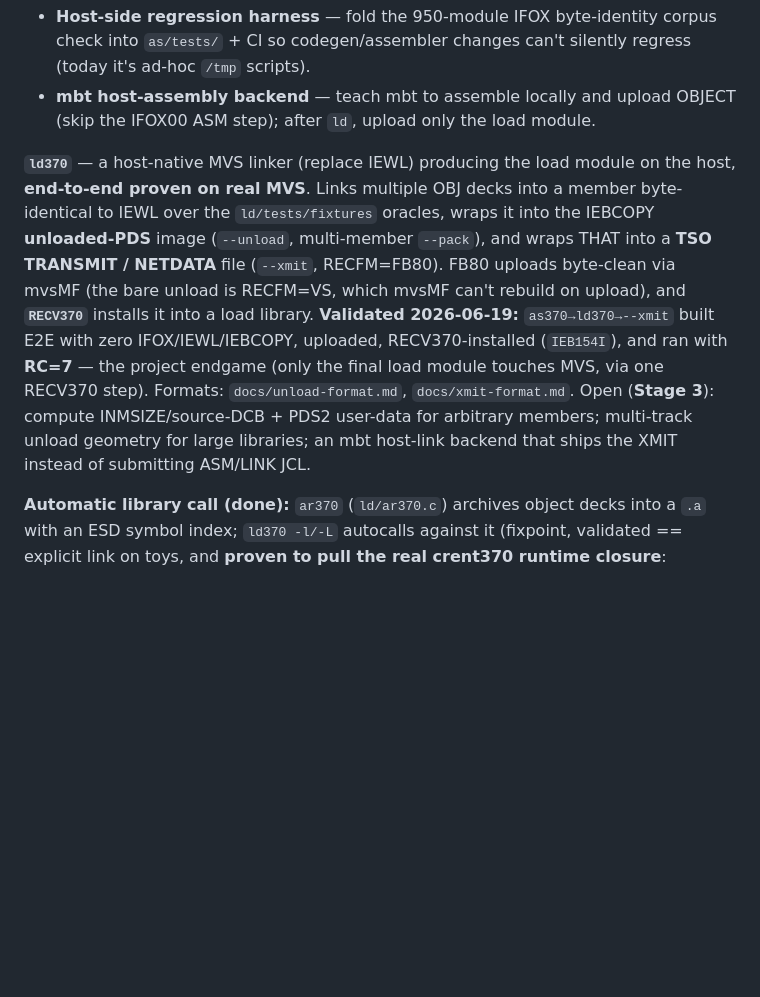
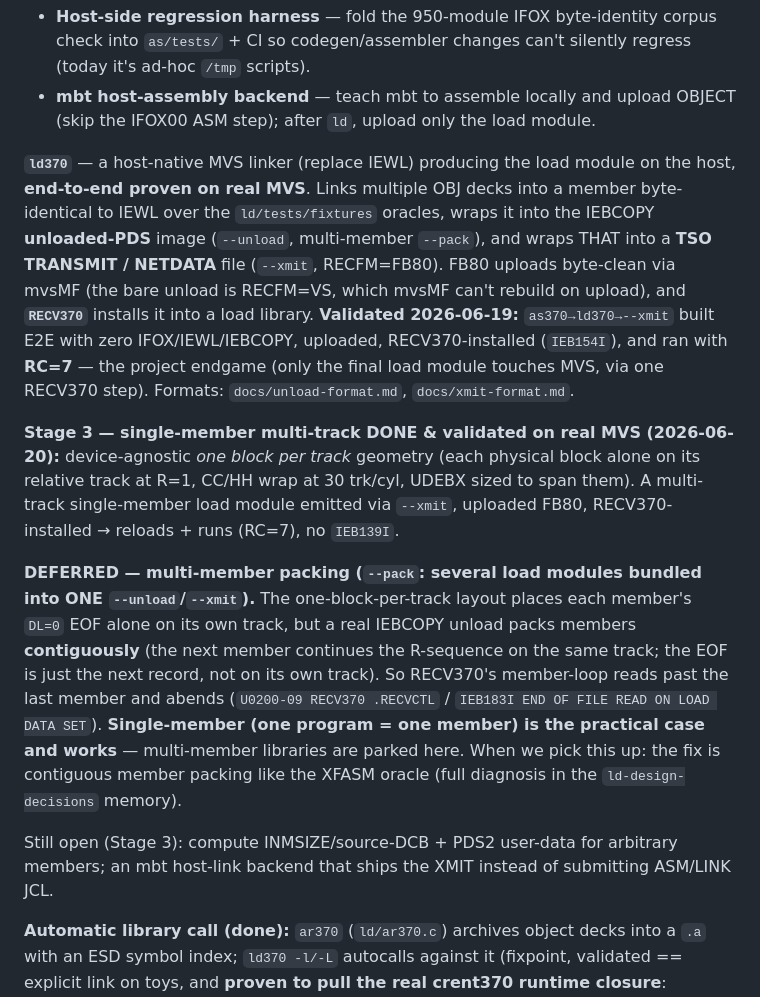
Before and after one commit to mvslovers/cc370, a Markdown page: CLAUDE.md, the part around the change. GitHub-like rendering; blank space fills up the shorter version.

Commit message:
docs(ld): mark multi-member --pack deferred; single-member multi-track validated

```diff
--- a/CLAUDE.md
+++ b/CLAUDE.md
@@ -124,7 +124,13 @@ The GCC driver invokes an assembler literally named `as`, found in its own exec
 - **Host-side regression harness** — fold the 950-module IFOX byte-identity corpus check into `as/tests/` + CI so codegen/assembler changes can't silently regress (today it's ad-hoc `/tmp` scripts).
 - **mbt host-assembly backend** — teach mbt to assemble locally and upload OBJECT (skip the IFOX00 ASM step); after `ld`, upload only the load module.
 
-**`ld370`** — a host-native MVS linker (replace IEWL) producing the load module on the host, **end-to-end proven on real MVS**. Links multiple OBJ decks into a member byte-identical to IEWL over the `ld/tests/fixtures` oracles, wraps it into the IEBCOPY **unloaded-PDS** image (`--unload`, multi-member `--pack`), and wraps THAT into a **TSO TRANSMIT / NETDATA** file (`--xmit`, RECFM=FB80). FB80 uploads byte-clean via mvsMF (the bare unload is RECFM=VS, which mvsMF can't rebuild on upload), and **`RECV370`** installs it into a load library. **Validated 2026-06-19:** `as370→ld370→--xmit` built E2E with zero IFOX/IEWL/IEBCOPY, uploaded, RECV370-installed (`IEB154I`), and ran with **RC=7** — the project endgame (only the final load module touches MVS, via one RECV370 step). Formats: `docs/unload-format.md`, `docs/xmit-format.md`. Open (**Stage 3**): compute INMSIZE/source-DCB + PDS2 user-data for arbitrary members; multi-track unload geometry for large libraries; an mbt host-link backend that ships the XMIT instead of submitting ASM/LINK JCL.
+**`ld370`** — a host-native MVS linker (replace IEWL) producing the load module on the host, **end-to-end proven on real MVS**. Links multiple OBJ decks into a member byte-identical to IEWL over the `ld/tests/fixtures` oracles, wraps it into the IEBCOPY **unloaded-PDS** image (`--unload`, multi-member `--pack`), and wraps THAT into a **TSO TRANSMIT / NETDATA** file (`--xmit`, RECFM=FB80). FB80 uploads byte-clean via mvsMF (the bare unload is RECFM=VS, which mvsMF can't rebuild on upload), and **`RECV370`** installs it into a load library. **Validated 2026-06-19:** `as370→ld370→--xmit` built E2E with zero IFOX/IEWL/IEBCOPY, uploaded, RECV370-installed (`IEB154I`), and ran with **RC=7** — the project endgame (only the final load module touches MVS, via one RECV370 step). Formats: `docs/unload-format.md`, `docs/xmit-format.md`.
+
+**Stage 3 — single-member multi-track DONE & validated on real MVS (2026-06-20):** device-agnostic *one block per track* geometry (each physical block alone on its relative track at R=1, CC/HH wrap at 30 trk/cyl, UDEBX sized to span them). A multi-track single-member load module emitted via `--xmit`, uploaded FB80, RECV370-installed → reloads + runs (RC=7), no `IEB139I`.
+
+**DEFERRED — multi-member packing (`--pack`: several load modules bundled into ONE `--unload`/`--xmit`).** The one-block-per-track layout places each member's `DL=0` EOF alone on its own track, but a real IEBCOPY unload packs members **contiguously** (the next member continues the R-sequence on the same track; the EOF is just the next record, not on its own track). So RECV370's member-loop reads past the last member and abends (`U0200-09 RECV370 .RECVCTL` / `IEB183I END OF FILE READ ON LOAD DATA SET`). **Single-member (one program = one member) is the practical case and works** — multi-member libraries are parked here. When we pick this up: the fix is contiguous member packing like the XFASM oracle (full diagnosis in the `ld-design-decisions` memory).
+
+Still open (Stage 3): compute INMSIZE/source-DCB + PDS2 user-data for arbitrary members; an mbt host-link backend that ships the XMIT instead of submitting ASM/LINK JCL.
 
 **Automatic library call (done):** `ar370` (`ld/ar370.c`) archives object decks into a `.a` with an ESD symbol index; `ld370 -l/-L` autocalls against it (fixpoint, validated == explicit link on toys, and **proven to pull the real crent370 runtime closure**: `@@CRT0→@@START→…→FOPEN/PUTS/SPRINTF`).
 
```
